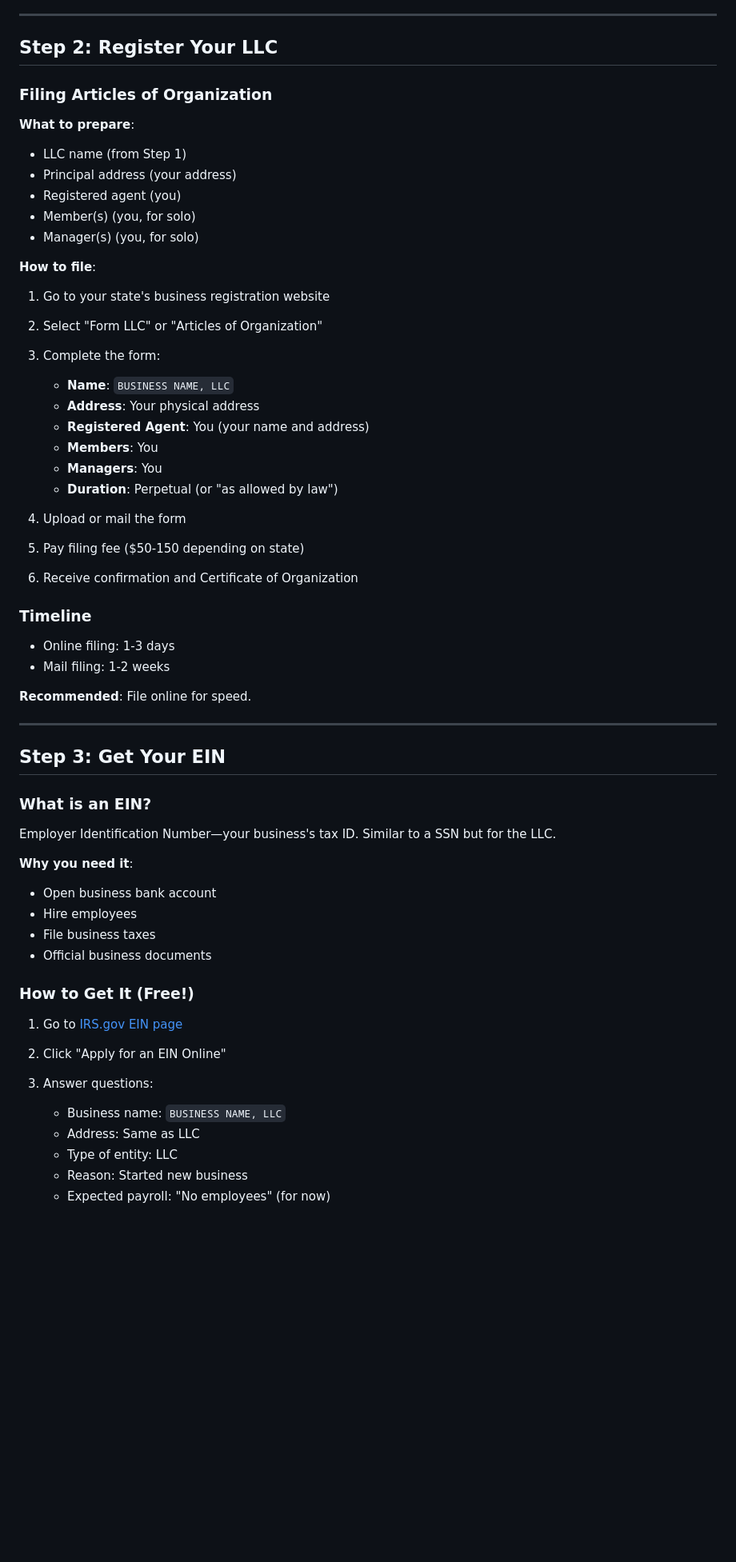
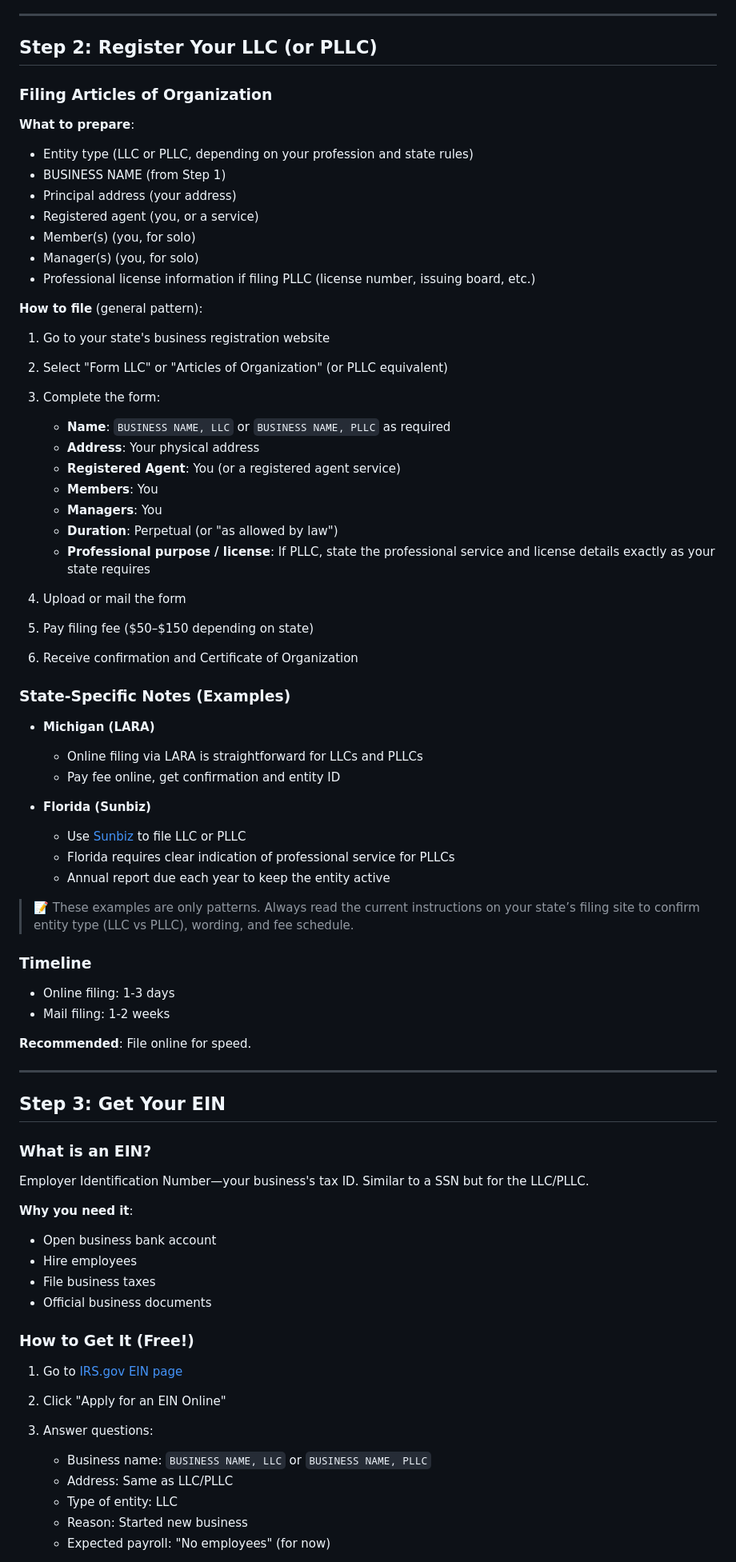
Before and after one commit to borealBytes/startup-blueprint, a Markdown page: docs/01-legal-foundation.md, the part around one of its changes. Shown at 80% size. Drawn GitHub-style; blank space fills up the shorter version.

Commit message:
docs: add Florida examples and PLLC notes to legal foundation guide

```diff
--- a/docs/01-legal-foundation.md
+++ b/docs/01-legal-foundation.md
@@ -84,32 +87,48 @@ Most states require:
 
 ---
 
-## Step 2: Register Your LLC
+## Step 2: Register Your LLC (or PLLC)
 
 ### Filing Articles of Organization
 
 **What to prepare**:
-- LLC name (from Step 1)
+- Entity type (LLC or PLLC, depending on your profession and state rules)
+- BUSINESS NAME (from Step 1)
 - Principal address (your address)
-- Registered agent (you)
+- Registered agent (you, or a service)
 - Member(s) (you, for solo)
 - Manager(s) (you, for solo)
+- Professional license information if filing PLLC (license number, issuing board, etc.)
 
-**How to file**:
+**How to file** (general pattern):
 
 1. Go to your state's business registration website
-2. Select "Form LLC" or "Articles of Organization"
+2. Select "Form LLC" or "Articles of Organization" (or PLLC equivalent)
 3. Complete the form:
-   - **Name**: `BUSINESS NAME, LLC`
+   - **Name**: `BUSINESS NAME, LLC` or `BUSINESS NAME, PLLC` as required
    - **Address**: Your physical address
-   - **Registered Agent**: You (your name and address)
+   - **Registered Agent**: You (or a registered agent service)
    - **Members**: You
    - **Managers**: You
    - **Duration**: Perpetual (or "as allowed by law")
+   - **Professional purpose / license**: If PLLC, state the professional service and license details exactly as your state requires
 
 4. Upload or mail the form
-5. Pay filing fee ($50-150 depending on state)
+5. Pay filing fee ($50–$150 depending on state)
 6. Receive confirmation and Certificate of Organization
+
+### State-Specific Notes (Examples)
+
+- **Michigan (LARA)**
+  - Online filing via LARA is straightforward for LLCs and PLLCs
+  - Pay fee online, get confirmation and entity ID
+
+- **Florida (Sunbiz)**
+  - Use [Sunbiz](https://dos.myflorida.com/sunbiz/) to file LLC or PLLC
+  - Florida requires clear indication of professional service for PLLCs
+  - Annual report due each year to keep the entity active
+
+> 📝 These examples are only patterns. Always read the current instructions on your state’s filing site to confirm entity type (LLC vs PLLC), wording, and fee schedule.
 
 ### Timeline
 
@@ -124,7 +143,7 @@ Most states require:
 
 ### What is an EIN?
 
-Employer Identification Number—your business's tax ID. Similar to a SSN but for the LLC.
+Employer Identification Number—your business's tax ID. Similar to a SSN but for the LLC/PLLC.
 
 **Why you need it**:
 - Open business bank account
@@ -137,8 +156,8 @@ Employer Identification Number—your business's tax ID. Similar to a SSN but fo
 1. Go to [IRS.gov EIN page](https://www.irs.gov/ein)
 2. Click "Apply for an EIN Online"
 3. Answer questions:
-   - Business name: `BUSINESS NAME, LLC`
-   - Address: Same as LLC
+   - Business name: `BUSINESS NAME, LLC` or `BUSINESS NAME, PLLC`
+   - Address: Same as LLC/PLLC
    - Type of entity: LLC
    - Reason: Started new business
    - Expected payroll: "No employees" (for now)
```
Also changed, not shown: other parts of docs/01-legal-foundation.md (+18 -13 lines).
